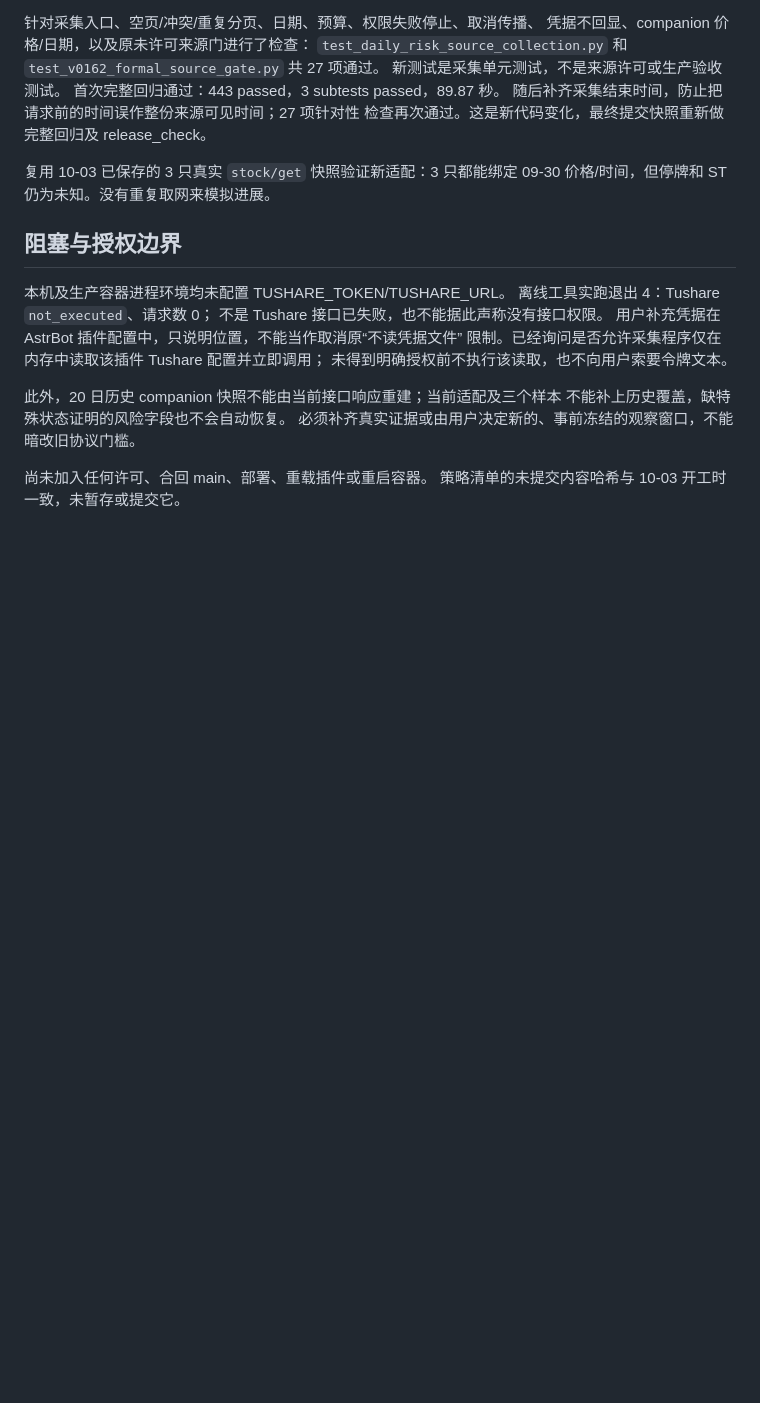
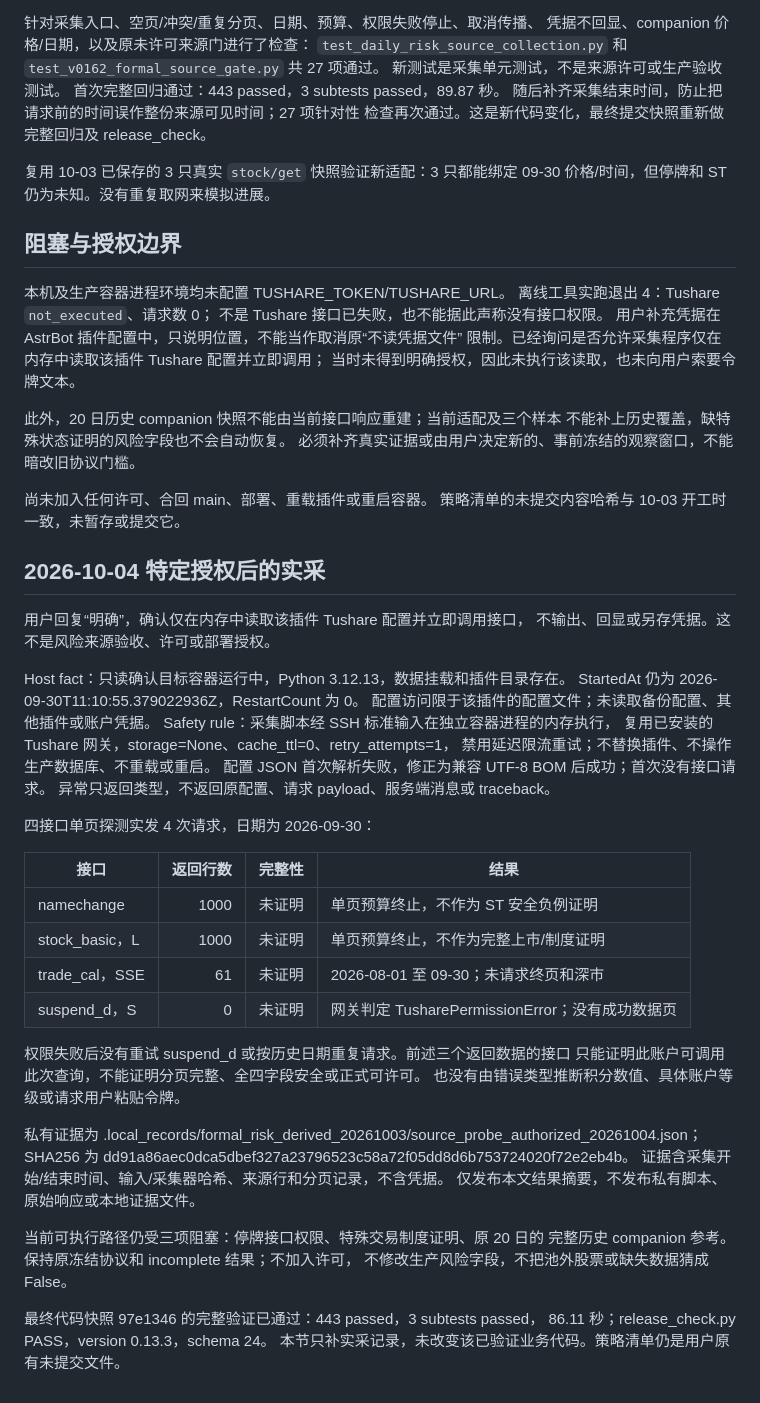
Before and after one commit to robot234/astrbot-stock-watch, a Markdown page: docs/FORMAL_RISK_SOURCE_COLLECTION_20261004.md, the part around the change. Drawn GitHub-style; blank space fills up the shorter version.

Commit message:
docs: record authorized risk endpoint probe and suspension permission blocker

```diff
--- a/docs/FORMAL_RISK_SOURCE_COLLECTION_20261004.md
+++ b/docs/FORMAL_RISK_SOURCE_COLLECTION_20261004.md
@@ -58,7 +58,7 @@ companion 默认不请求；必须显式指定 `--companion-symbols`。
 不是 Tushare 接口已失败，也不能据此声称没有接口权限。
 用户补充凭据在 AstrBot 插件配置中，只说明位置，不能当作取消原“不读凭据文件”
 限制。已经询问是否允许采集程序仅在内存中读取该插件 Tushare 配置并立即调用；
-未得到明确授权前不执行该读取，也不向用户索要令牌文本。
+当时未得到明确授权，因此未执行该读取，也未向用户索要令牌文本。
 
 此外，20 日历史 companion 快照不能由当前接口响应重建；当前适配及三个样本
 不能补上历史覆盖，缺特殊状态证明的风险字段也不会自动恢复。
@@ -66,3 +66,43 @@ companion 默认不请求；必须显式指定 `--companion-symbols`。
 
 尚未加入任何许可、合回 main、部署、重载插件或重启容器。
 策略清单的未提交内容哈希与 10-03 开工时一致，未暂存或提交它。
+
+## 2026-10-04 特定授权后的实采
+
+用户回复“明确”，确认仅在内存中读取该插件 Tushare 配置并立即调用接口，
+不输出、回显或另存凭据。这不是风险来源验收、许可或部署授权。
+
+Host fact：只读确认目标容器运行中，Python 3.12.13，数据挂载和插件目录存在。
+StartedAt 仍为 2026-09-30T11:10:55.379022936Z，RestartCount 为 0。
+配置访问限于该插件的配置文件；未读取备份配置、其他插件或账户凭据。
+Safety rule：采集脚本经 SSH 标准输入在独立容器进程的内存执行，
+复用已安装的 Tushare 网关，storage=None、cache_ttl=0、retry_attempts=1，
+禁用延迟限流重试；不替换插件、不操作生产数据库、不重载或重启。
+配置 JSON 首次解析失败，修正为兼容 UTF-8 BOM 后成功；首次没有接口请求。
+异常只返回类型，不返回原配置、请求 payload、服务端消息或 traceback。
+
+四接口单页探测实发 4 次请求，日期为 2026-09-30：
+
+| 接口 | 返回行数 | 完整性 | 结果 |
+| --- | ---: | --- | --- |
+| namechange | 1000 | 未证明 | 单页预算终止，不作为 ST 安全负例证明 |
+| stock_basic，L | 1000 | 未证明 | 单页预算终止，不作为完整上市/制度证明 |
+| trade_cal，SSE | 61 | 未证明 | 2026-08-01 至 09-30；未请求终页和深市 |
+| suspend_d，S | 0 | 未证明 | 网关判定 TusharePermissionError；没有成功数据页 |
+
+权限失败后没有重试 suspend_d 或按历史日期重复请求。前述三个返回数据的接口
+只能证明此账户可调用此次查询，不能证明分页完整、全四字段安全或正式可许可。
+也没有由错误类型推断积分数值、具体账户等级或请求用户粘贴令牌。
+
+私有证据为 .local_records/formal_risk_derived_20261003/source_probe_authorized_20261004.json；
+SHA256 为 dd91a86aec0dca5dbef327a23796523c58a72f05dd8d6b753724020f72e2eb4b。
+证据含采集开始/结束时间、输入/采集器哈希、来源行和分页记录，不含凭据。
+仅发布本文结果摘要，不发布私有脚本、原始响应或本地证据文件。
+
+当前可执行路径仍受三项阻塞：停牌接口权限、特殊交易制度证明、原 20 日的
+完整历史 companion 参考。保持原冻结协议和 incomplete 结果；不加入许可，
+不修改生产风险字段，不把池外股票或缺失数据猜成 False。
+
+最终代码快照 97e1346 的完整验证已通过：443 passed，3 subtests passed，
+86.11 秒；release_check.py PASS，version 0.13.3，schema 24。
+本节只补实采记录，未改变该已验证业务代码。策略清单仍是用户原有未提交文件。
```
